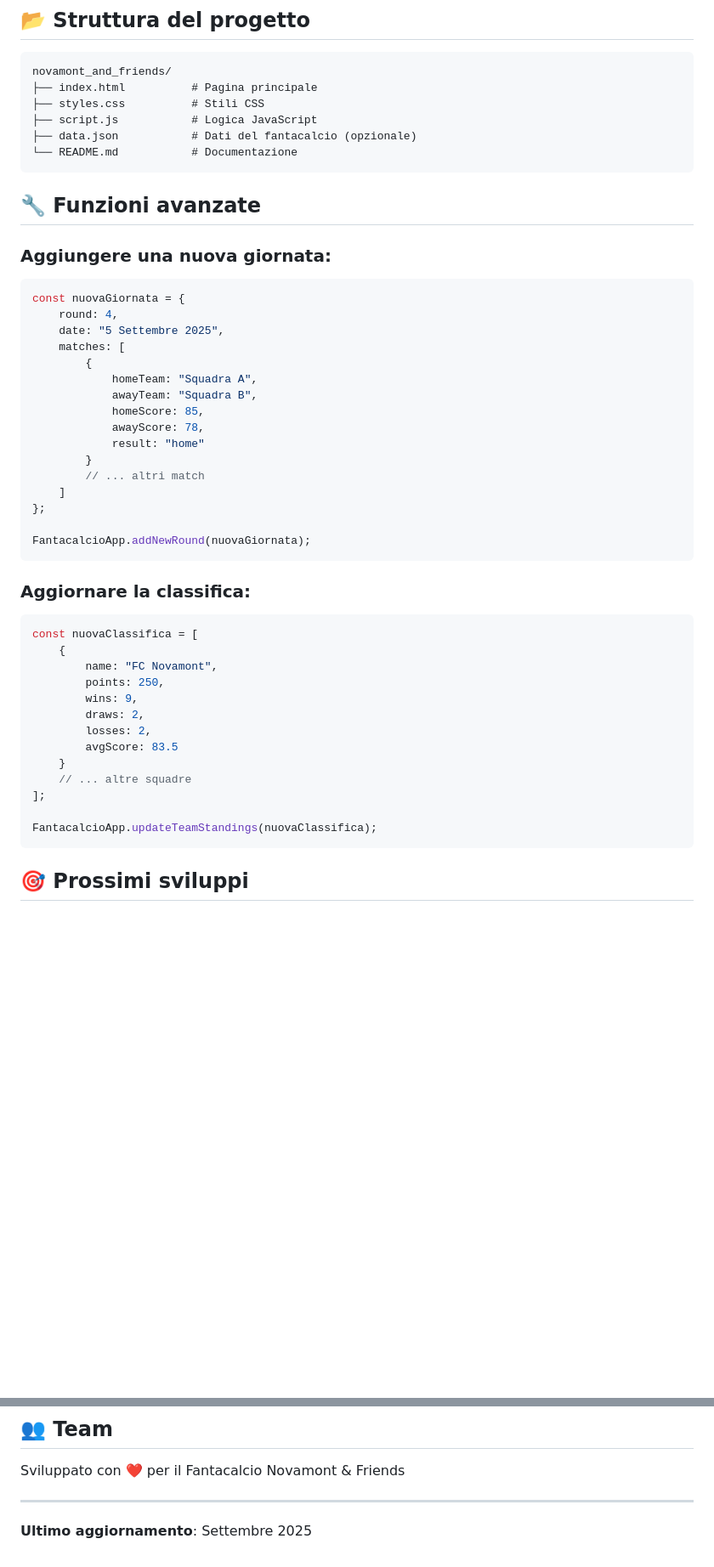
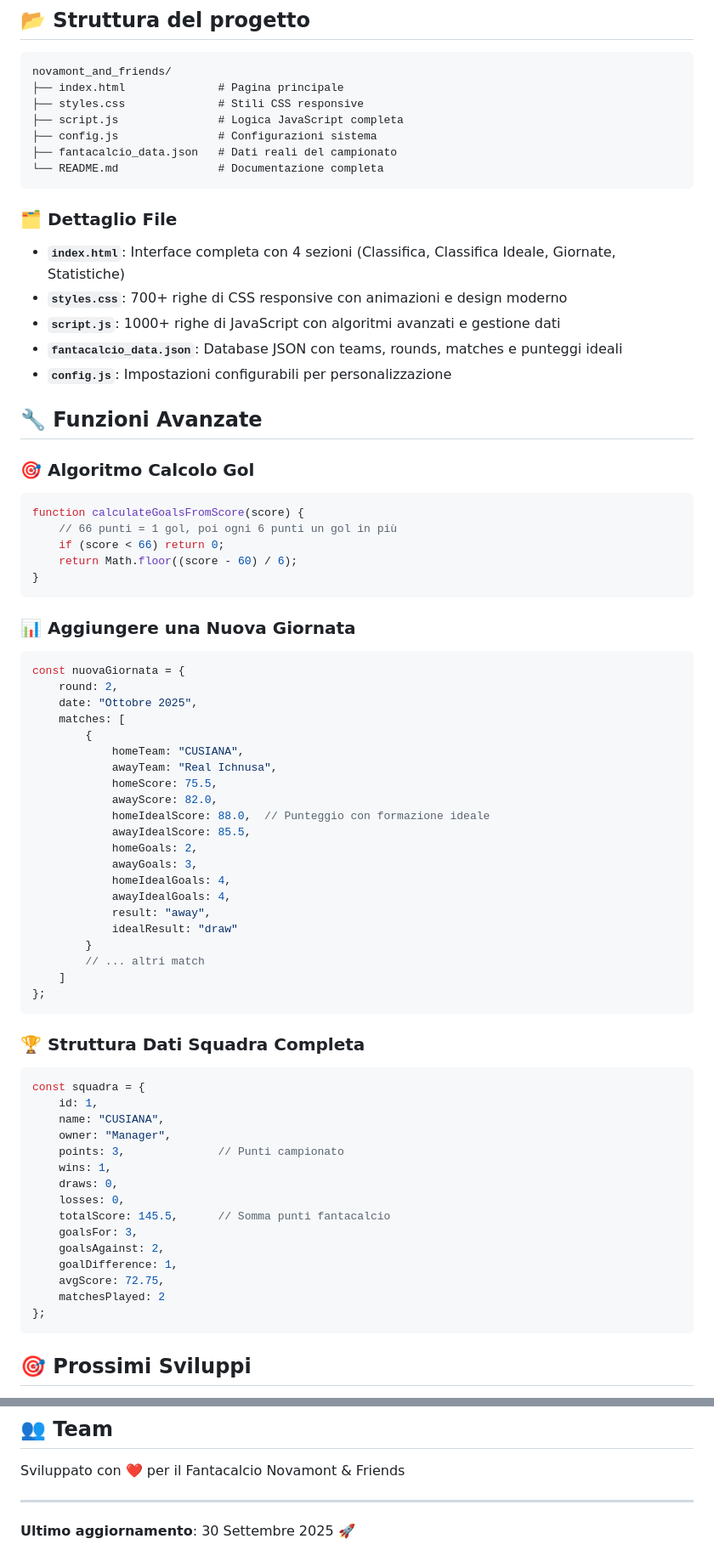
Before and after one commit to matteobaccan/novamont_and_friends, a Markdown page: README.md, 2 parts joined by grey strips. Shown at 85% size. Drawn GitHub-style; blank space fills up the shorter version.

Commit message:
Update README.md to enhance feature descriptions and add interactive functionalities

````diff
--- a/README.md
+++ b/README.md
@@ -56,51 +84,75 @@ Modifica il file `script.js` per aggiungere:
 
 ```
 novamont_and_friends/
-├── index.html          # Pagina principale
-├── styles.css          # Stili CSS
-├── script.js           # Logica JavaScript
-├── data.json           # Dati del fantacalcio (opzionale)
-└── README.md           # Documentazione
+├── index.html              # Pagina principale
+├── styles.css              # Stili CSS responsive
+├── script.js               # Logica JavaScript completa
+├── config.js               # Configurazioni sistema
+├── fantacalcio_data.json   # Dati reali del campionato
+└── README.md               # Documentazione completa
 ```
 
-## 🔧 Funzioni avanzate
+### 🗂️ **Dettaglio File**
+- **`index.html`**: Interface completa con 4 sezioni (Classifica, Classifica Ideale, Giornate, Statistiche)
+- **`styles.css`**: 700+ righe di CSS responsive con animazioni e design moderno
+- **`script.js`**: 1000+ righe di JavaScript con algoritmi avanzati e gestione dati
+- **`fantacalcio_data.json`**: Database JSON con teams, rounds, matches e punteggi ideali
+- **`config.js`**: Impostazioni configurabili per personalizzazione
 
-### Aggiungere una nuova giornata:
+## 🔧 Funzioni Avanzate
+
+### 🎯 **Algoritmo Calcolo Gol**
+```javascript
+function calculateGoalsFromScore(score) {
+    // 66 punti = 1 gol, poi ogni 6 punti un gol in più
+    if (score < 66) return 0;
+    return Math.floor((score - 60) / 6);
+}
+```
+
+### 📊 **Aggiungere una Nuova Giornata**
 ```javascript
 const nuovaGiornata = {
-    round: 4,
-    date: "5 Settembre 2025",
+    round: 2,
+    date: "Ottobre 2025",
     matches: [
         {
-            homeTeam: "Squadra A",
-            awayTeam: "Squadra B",
-            homeScore: 85,
-            awayScore: 78,
-            result: "home"
+            homeTeam: "CUSIANA",
+            awayTeam: "Real Ichnusa",
+            homeScore: 75.5,
+            awayScore: 82.0,
+            homeIdealScore: 88.0,  // Punteggio con formazione ideale
+            awayIdealScore: 85.5,
+            homeGoals: 2,
+            awayGoals: 3,
+            homeIdealGoals: 4,
+            awayIdealGoals: 4,
+            result: "away",
+            idealResult: "draw"
         }
         // ... altri match
     ]
 };
-
-FantacalcioApp.addNewRound(nuovaGiornata);
 ```
 
-### Aggiornare la classifica:
+### 🏆 **Struttura Dati Squadra Completa**
 ```javascript
-const nuovaClassifica = [
-    {
-        name: "FC Novamont",
-        points: 250,
-        wins: 9,
-        draws: 2,
-        losses: 2,
-        avgScore: 83.5
-    }
-    // ... altre squadre
-];
-
-FantacalcioApp.updateTeamStandings(nuovaClassifica);
+const squadra = {
+    id: 1,
+    name: "CUSIANA",
+    owner: "Manager",
+    points: 3,              // Punti campionato
+    wins: 1,
+    draws: 0,
+    losses: 0,
+    totalScore: 145.5,      // Somma punti fantacalcio
+    goalsFor: 3,
+    goalsAgainst: 2,
+    goalDifference: 1,
+    avgScore: 72.75,
+    matchesPlayed: 2
+};
 ```
 
-## 🎯 Prossimi sviluppi
+## 🎯 Prossimi Sviluppi
 
@@ -129,4 +198,4 @@ Sviluppato con ❤️ per il Fantacalcio Novamont & Friends
 
 ---
 
-**Ultimo aggiornamento**: Settembre 2025
+**Ultimo aggiornamento**: 30 Settembre 2025 🚀
````
Also changed, not shown: other parts of README.md (+64 -19 lines).
